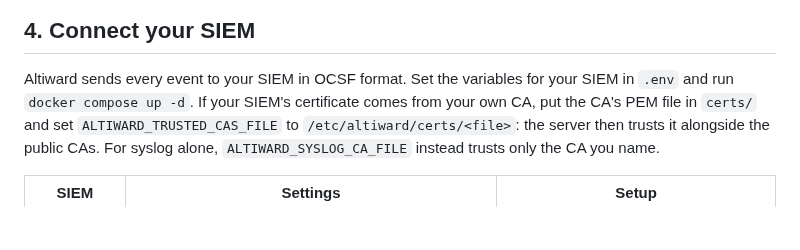
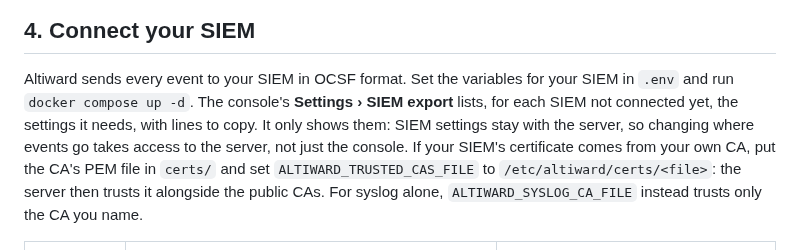
Before and after one commit to Altiward/altiward, a Markdown page: docs/install.md, the part around one of its changes. GitHub-like rendering; blank space fills up the shorter version.

```diff
--- a/docs/install.md
+++ b/docs/install.md
@@ -370,7 +370,10 @@ timeline shows the revoke.
 ## 4. Connect your SIEM
 
 Altiward sends every event to your SIEM in OCSF format. Set the variables for your SIEM in
-`.env` and run `docker compose up -d`. If your SIEM's certificate comes from your own CA,
+`.env` and run `docker compose up -d`. The console's **Settings › SIEM export** lists, for
+each SIEM not connected yet, the settings it needs, with lines to copy. It only shows them:
+SIEM settings stay with the server, so changing where events go takes access to the server,
+not just the console. If your SIEM's certificate comes from your own CA,
 put the CA's PEM file in `certs/` and set `ALTIWARD_TRUSTED_CAS_FILE` to
 `/etc/altiward/certs/<file>`: the server then trusts it alongside the public CAs. For syslog
 alone, `ALTIWARD_SYSLOG_CA_FILE` instead trusts only the CA you name.
```
Also changed, not shown: other parts of docs/install.md (+1 -1 lines), CHANGELOG.md (+24 -0 lines), docs/images/install/settings-siem-dark.png, docs/images/install/settings-siem-light.png, 7 other files.
